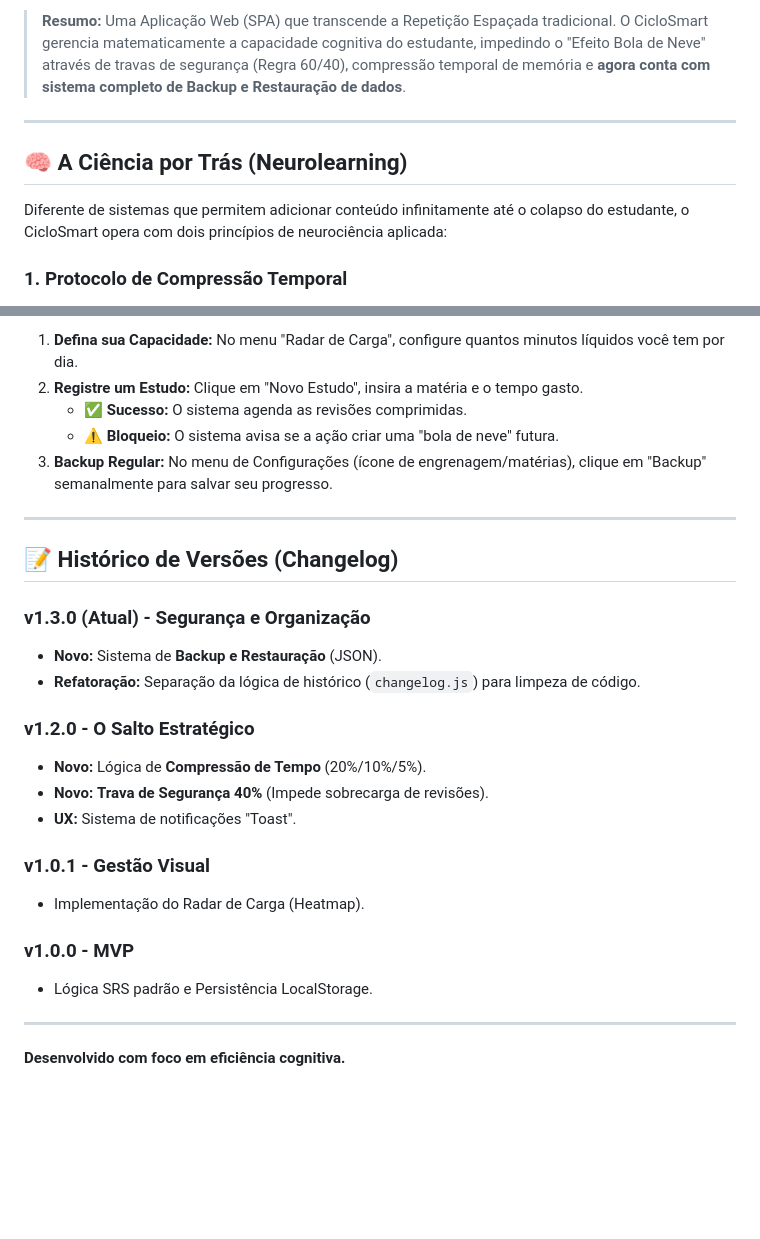
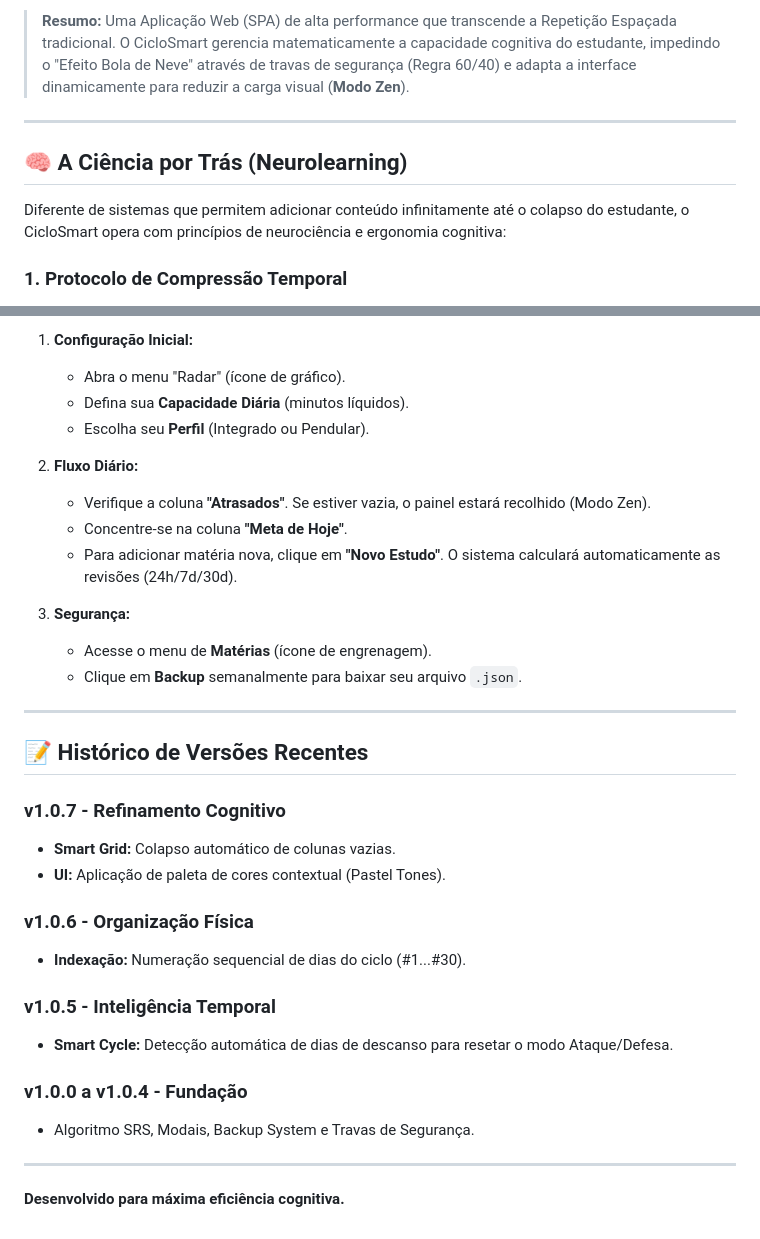
Before and after one commit to Fernnog/CicloSmart, a Markdown page: README.md, 2 parts joined by grey strips. Drawn GitHub-style; blank space fills up the shorter version.

```diff
--- a/README.md
+++ b/README.md
@@ -6,11 +7,11 @@
 
-> **Resumo:** Uma Aplicação Web (SPA) que transcende a Repetição Espaçada tradicional. O CicloSmart gerencia matematicamente a capacidade cognitiva do estudante, impedindo o "Efeito Bola de Neve" através de travas de segurança (Regra 60/40), compressão temporal de memória e **agora conta com sistema completo de Backup e Restauração de dados**.
+> **Resumo:** Uma Aplicação Web (SPA) de alta performance que transcende a Repetição Espaçada tradicional. O CicloSmart gerencia matematicamente a capacidade cognitiva do estudante, impedindo o "Efeito Bola de Neve" através de travas de segurança (Regra 60/40) e adapta a interface dinamicamente para reduzir a carga visual (**Modo Zen**).
 
 ---
 
 ## 🧠 A Ciência por Trás (Neurolearning)
 
-Diferente de sistemas que permitem adicionar conteúdo infinitamente até o colapso do estudante, o CicloSmart opera com dois princípios de neurociência aplicada:
+Diferente de sistemas que permitem adicionar conteúdo infinitamente até o colapso do estudante, o CicloSmart opera com princípios de neurociência e ergonomia cognitiva:
 
 ### 1. Protocolo de Compressão Temporal
 O sistema entende que **Revisar ≠ Reestudar**.
@@ -78,33 +82,42 @@ Projeto desenvolvido com foco em **Performance** e **Simplicidade de Manutençã
 
-1.  **Defina sua Capacidade:** No menu "Radar de Carga", configure quantos minutos líquidos você tem por dia.
-2.  **Registre um Estudo:** Clique em "Novo Estudo", insira a matéria e o tempo gasto.
-      * ✅ **Sucesso:** O sistema agenda as revisões comprimidas.
-      * ⚠️ **Bloqueio:** O sistema avisa se a ação criar uma "bola de neve" futura.
-3.  **Backup Regular:** No menu de Configurações (ícone de engrenagem/matérias), clique em "Backup" semanalmente para salvar seu progresso.
+1.  **Configuração Inicial:**
+
+      * Abra o menu "Radar" (ícone de gráfico).
+      * Defina sua **Capacidade Diária** (minutos líquidos).
+      * Escolha seu **Perfil** (Integrado ou Pendular).
+
+2.  **Fluxo Diário:**
+
+      * Verifique a coluna **"Atrasados"**. Se estiver vazia, o painel estará recolhido (Modo Zen).
+      * Concentre-se na coluna **"Meta de Hoje"**.
+      * Para adicionar matéria nova, clique em **"Novo Estudo"**. O sistema calculará automaticamente as revisões (24h/7d/30d).
+
+3.  **Segurança:**
+
+      * Acesse o menu de **Matérias** (ícone de engrenagem).
+      * Clique em **Backup** semanalmente para baixar seu arquivo `.json`.
 
 -----
 
-## 📝 Histórico de Versões (Changelog)
+## 📝 Histórico de Versões Recentes
 
-### v1.3.0 (Atual) - Segurança e Organização
+### v1.0.7 - Refinamento Cognitivo
 
-  * **Novo:** Sistema de **Backup e Restauração** (JSON).
-  * **Refatoração:** Separação da lógica de histórico (`changelog.js`) para limpeza de código.
+  * **Smart Grid:** Colapso automático de colunas vazias.
+  * **UI:** Aplicação de paleta de cores contextual (Pastel Tones).
 
-### v1.2.0 - O Salto Estratégico
+### v1.0.6 - Organização Física
 
-  * **Novo:** Lógica de **Compressão de Tempo** (20%/10%/5%).
-  * **Novo:** **Trava de Segurança 40%** (Impede sobrecarga de revisões).
-  * **UX:** Sistema de notificações "Toast".
+  * **Indexação:** Numeração sequencial de dias do ciclo (\#1...\#30).
 
-### v1.0.1 - Gestão Visual
+### v1.0.5 - Inteligência Temporal
 
-  * Implementação do Radar de Carga (Heatmap).
+  * **Smart Cycle:** Detecção automática de dias de descanso para resetar o modo Ataque/Defesa.
 
-### v1.0.0 - MVP
+### v1.0.0 a v1.0.4 - Fundação
 
-  * Lógica SRS padrão e Persistência LocalStorage.
+  * Algoritmo SRS, Modais, Backup System e Travas de Segurança.
 
 -----
 
-**Desenvolvido com foco em eficiência cognitiva.**
+**Desenvolvido para máxima eficiência cognitiva.**
```
Also changed, not shown: other parts of README.md (+32 -28 lines).
